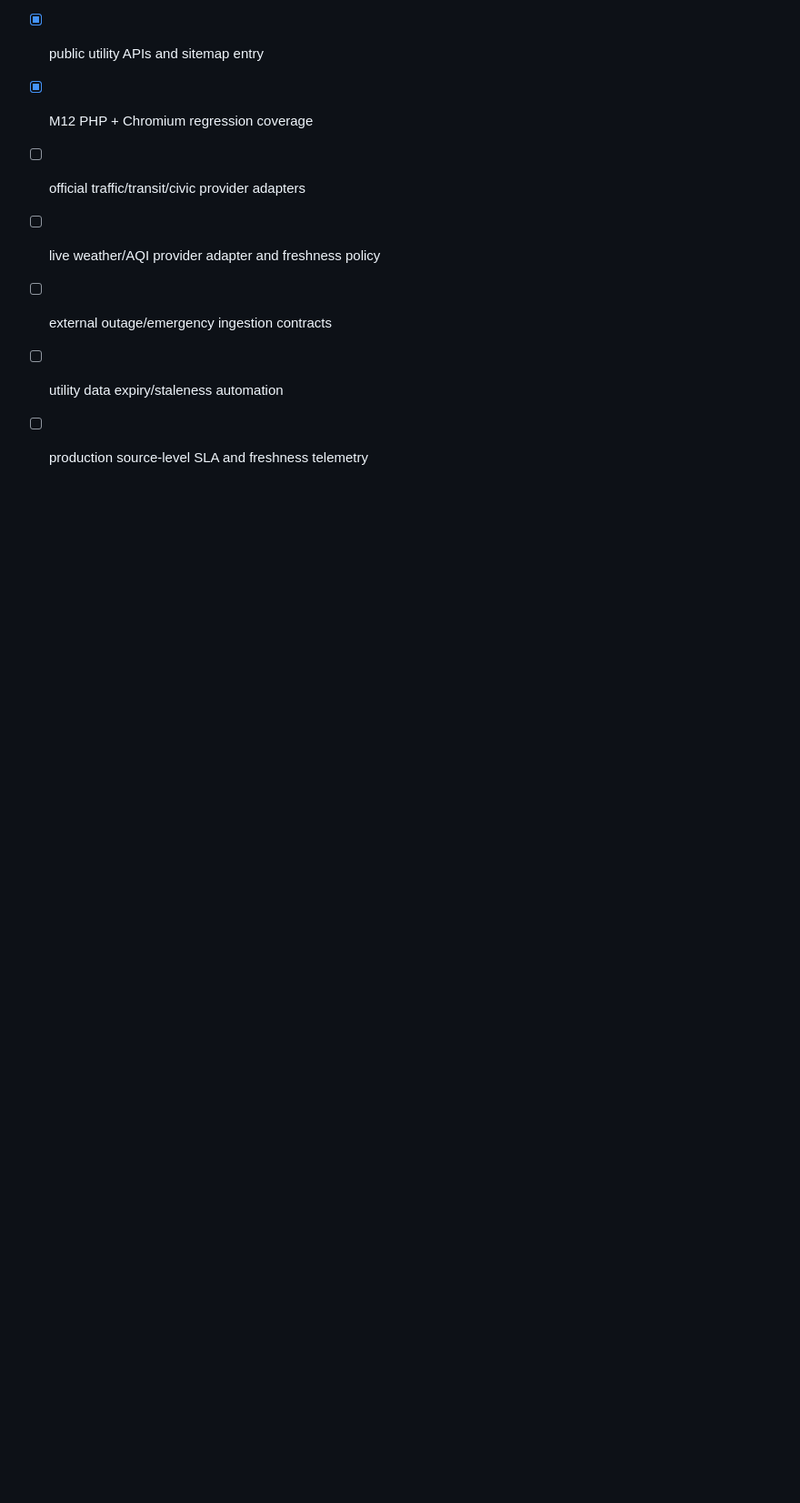
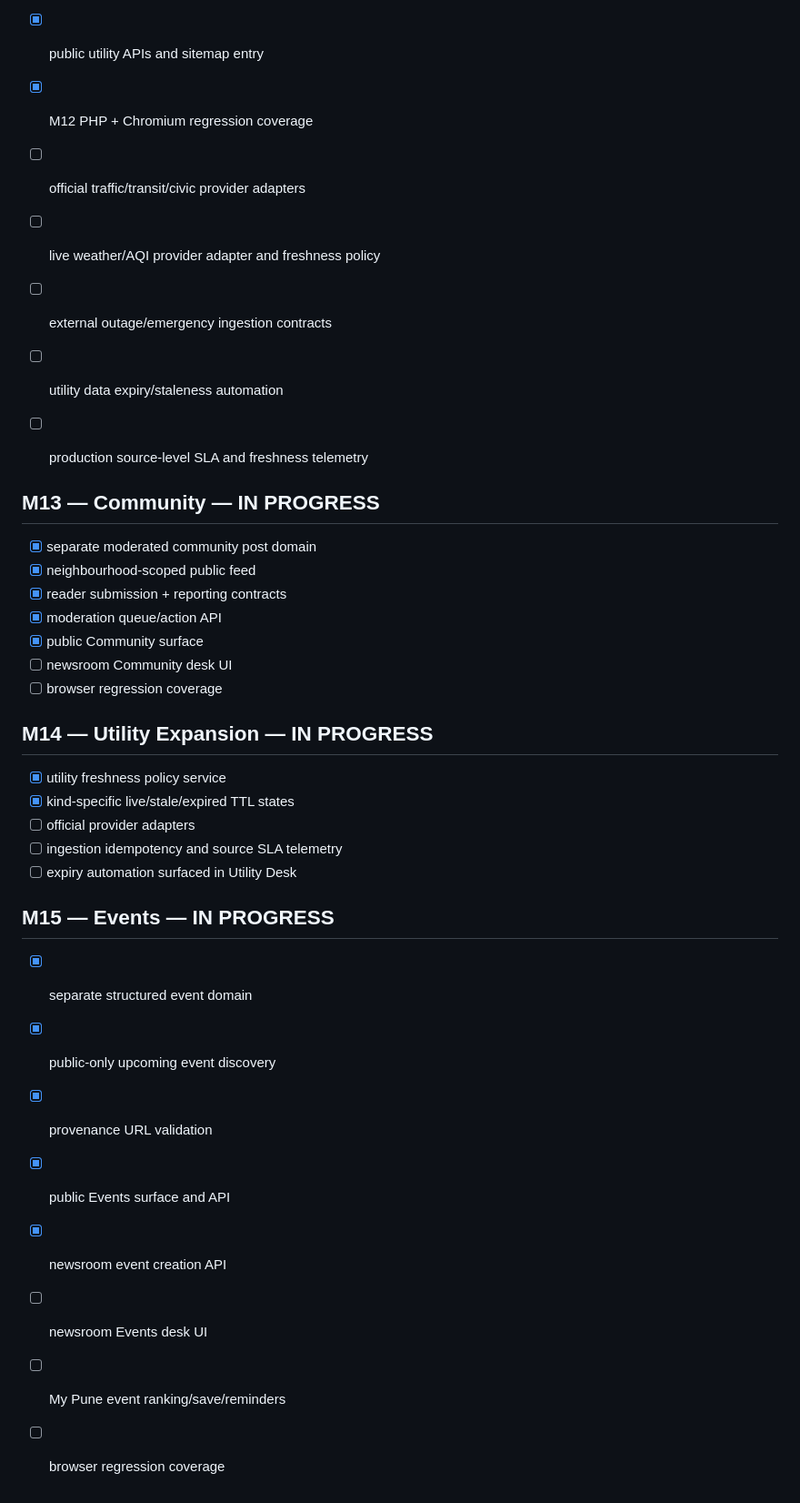
Before and after one commit to indigiti/pmnow, a Markdown page: docs/IMPLEMENTATION_STATUS.md, the part around the change. Shown at 91% size. GitHub-like rendering; blank space fills up the shorter version.

Commit message:
Track M13-M15 implementation status

```diff
--- a/docs/IMPLEMENTATION_STATUS.md
+++ b/docs/IMPLEMENTATION_STATUS.md
@@ -135,3 +135,30 @@
 - [ ] external outage/emergency ingestion contracts
 - [ ] utility data expiry/staleness automation
 - [ ] production source-level SLA and freshness telemetry
+
+
+## M13 — Community — IN PROGRESS
+- [x] separate moderated community post domain
+- [x] neighbourhood-scoped public feed
+- [x] reader submission + reporting contracts
+- [x] moderation queue/action API
+- [x] public Community surface
+- [ ] newsroom Community desk UI
+- [ ] browser regression coverage
+
+## M14 — Utility Expansion — IN PROGRESS
+- [x] utility freshness policy service
+- [x] kind-specific live/stale/expired TTL states
+- [ ] official provider adapters
+- [ ] ingestion idempotency and source SLA telemetry
+- [ ] expiry automation surfaced in Utility Desk
+
+## M15 — Events — IN PROGRESS
+- [x] separate structured event domain
+- [x] public-only upcoming event discovery
+- [x] provenance URL validation
+- [x] public Events surface and API
+- [x] newsroom event creation API
+- [ ] newsroom Events desk UI
+- [ ] My Pune event ranking/save/reminders
+- [ ] browser regression coverage
```
